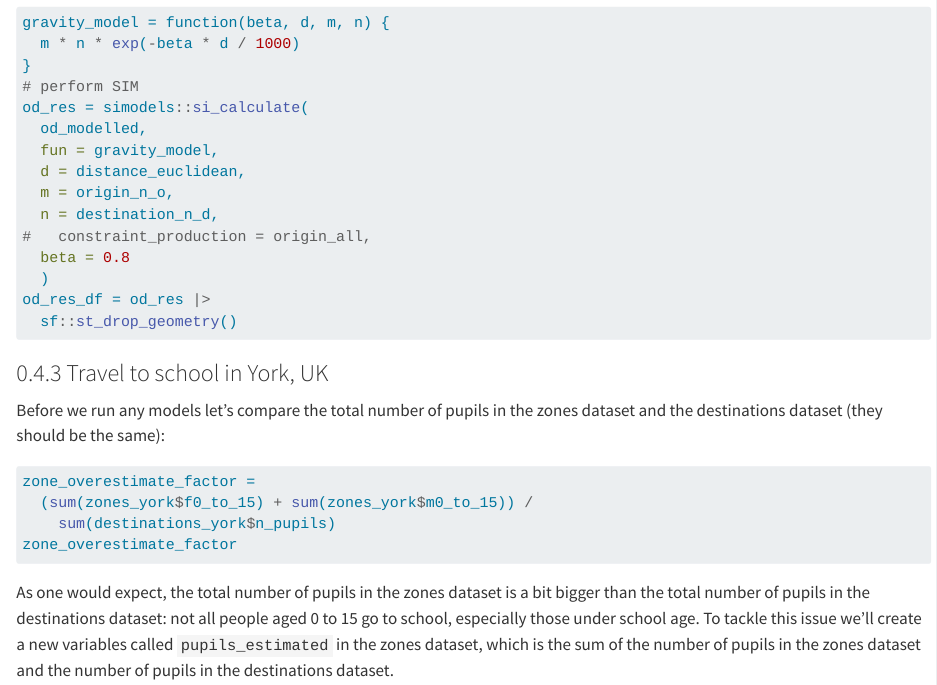
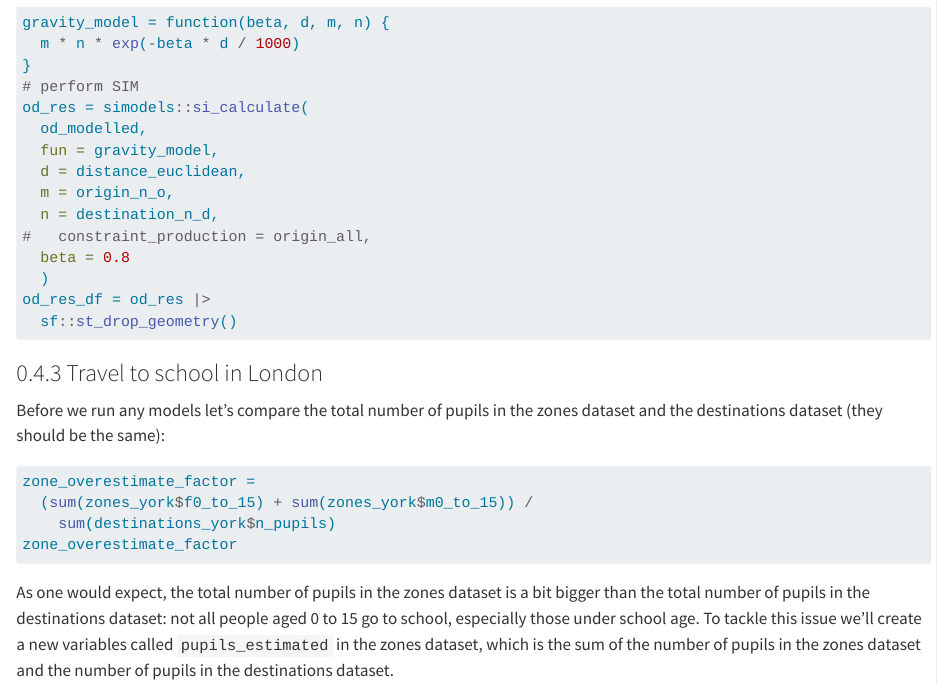
Before and after one commit to Robinlovelace/simodels, a Quarto document (paper/paper.qmd): the page in a window 1100 px wide, from 3590 px down. Rendered offline with R 4.5, knitr and Pandoc in place of Quarto, with nearby package versions; the code chunks are not run, so their results and figures are left out.

````diff
--- a/paper/paper.qmd
+++ b/paper/paper.qmd
@@ -446,9 +446,9 @@
 g
 ```
 
-### Travel to school in York, UK
+### Travel to school in London
 
-
+<!-- TODO: rewrite with London data: https://data.london.gov.uk/dataset/london-schools-atlas -->
 
 
 ```{r}
````
